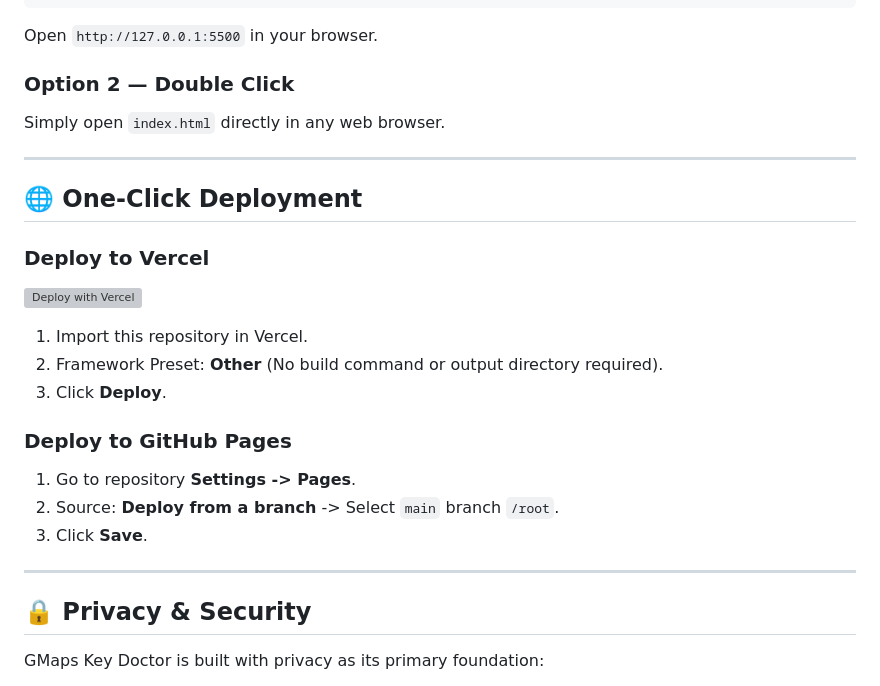
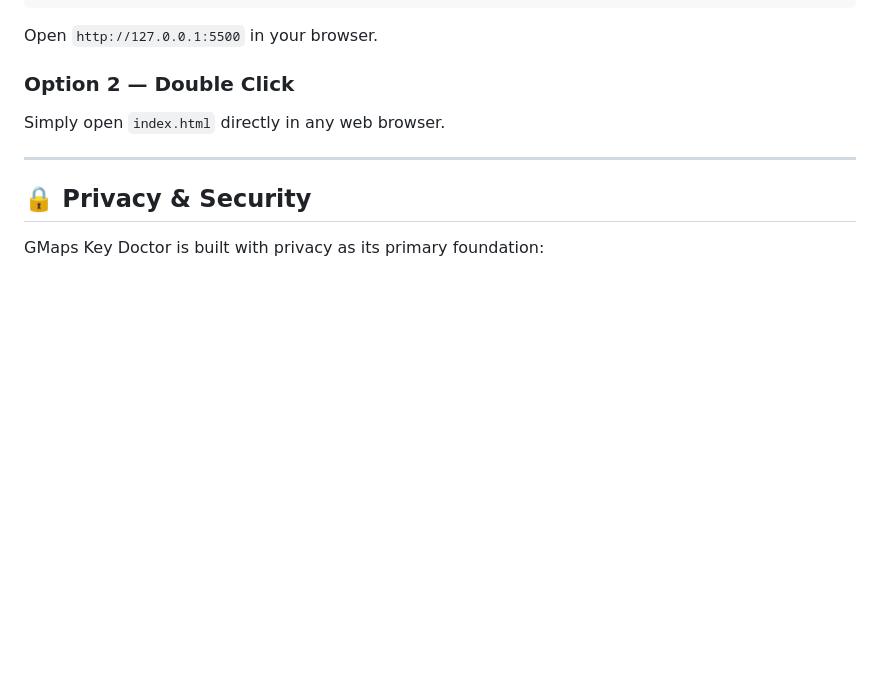
Before and after one commit to SalehAkramSifat/gmaps-key-doctor, a Markdown page: README.md, the part around the change. Drawn GitHub-style; blank space fills up the shorter version; grey boxes are pictures that could not be loaded.

Commit message:
docs: remove deployment instructions from README

```diff
--- a/README.md
+++ b/README.md
@@ -79,22 +79,6 @@ Simply open `index.html` directly in any web browser.
 
 ---
 
-## 🌐 One-Click Deployment
-
-### Deploy to Vercel
-[![Deploy with Vercel](https://vercel.com/button)](https://vercel.com/new)
-
-1. Import this repository in Vercel.
-2. Framework Preset: **Other** (No build command or output directory required).
-3. Click **Deploy**.
-
-### Deploy to GitHub Pages
-1. Go to repository **Settings -> Pages**.
-2. Source: **Deploy from a branch** -> Select `main` branch `/root`.
-3. Click **Save**.
-
----
-
 ## 🔒 Privacy & Security
 
 GMaps Key Doctor is built with privacy as its primary foundation:
```
